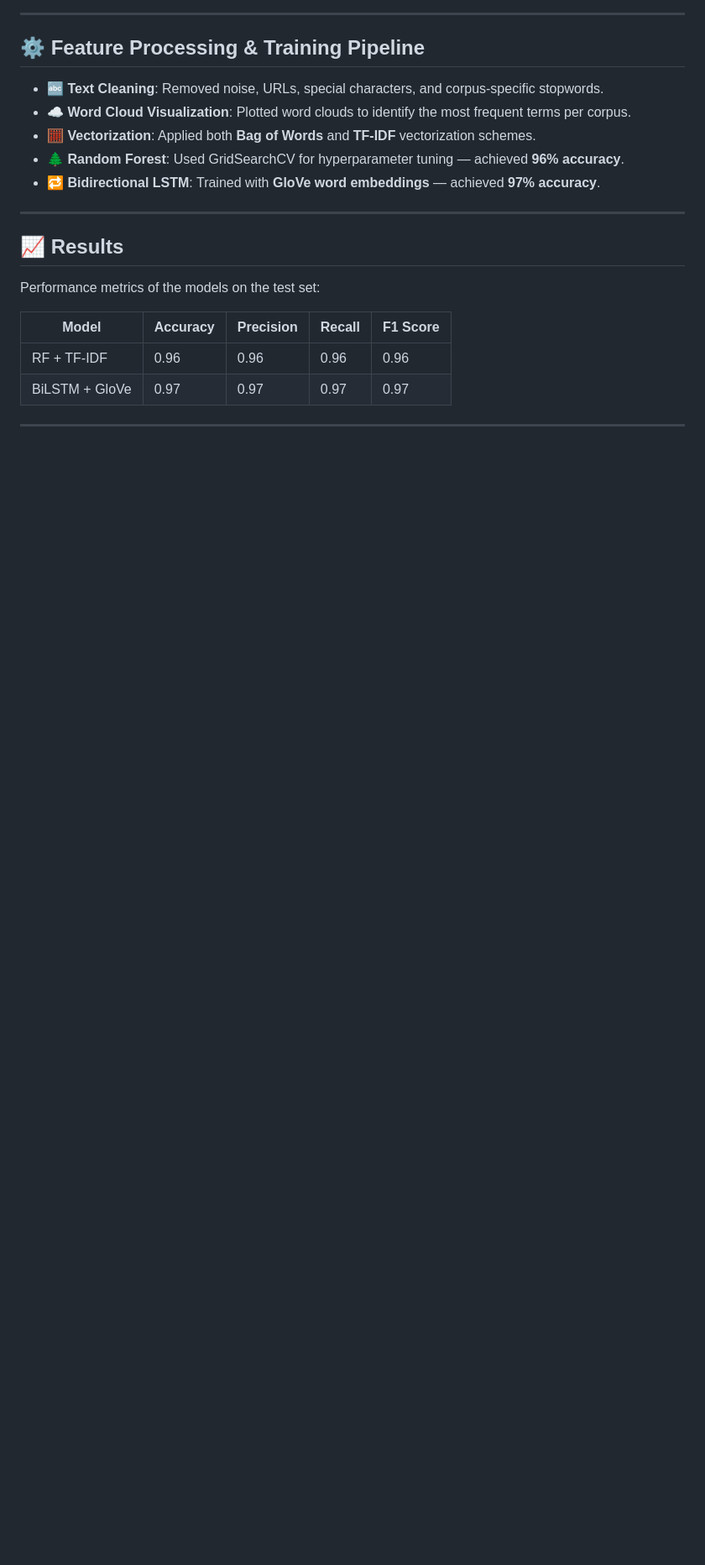
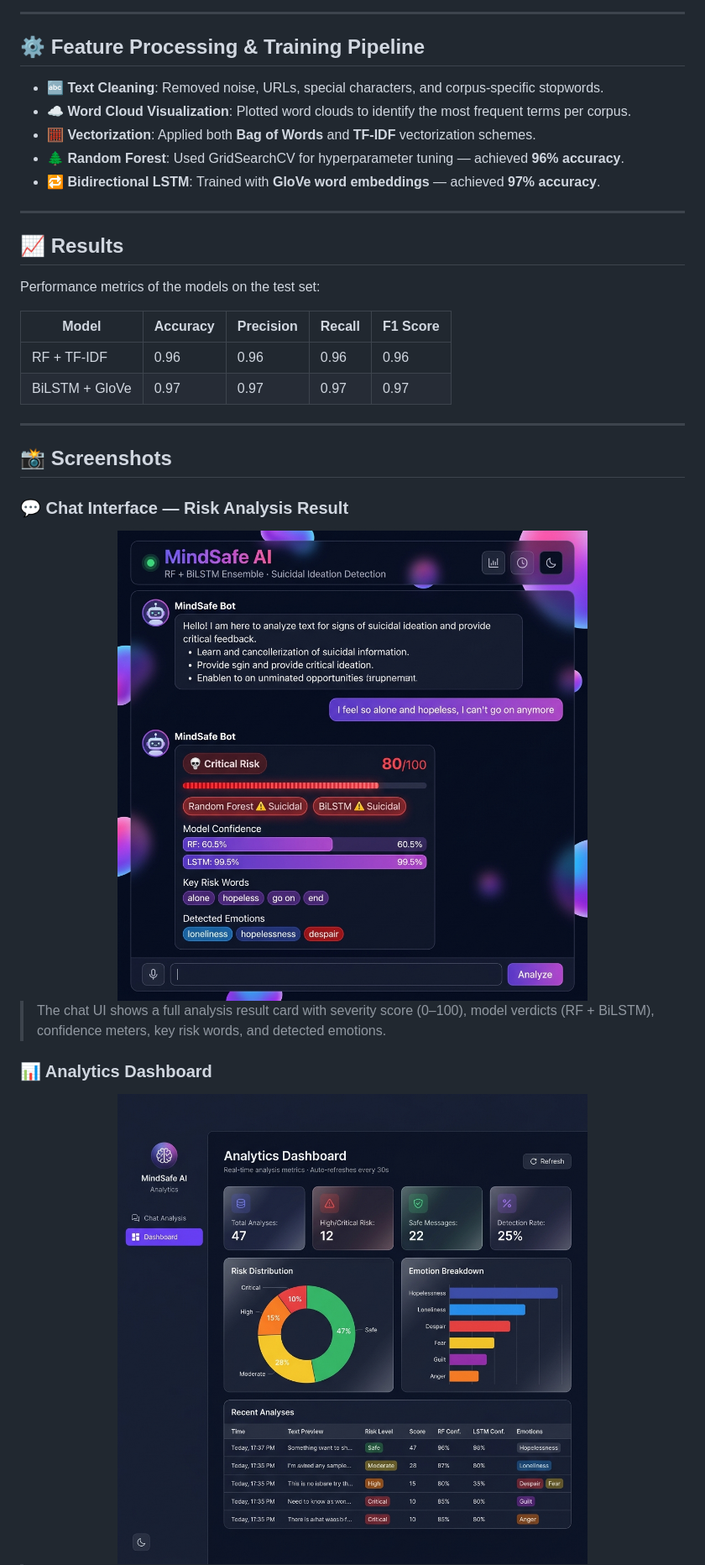
Before and after one commit to mohhdmufeed/MindSafe-AI, a Markdown page: README.md, the part around the change printed below. Shown: that part at 84% size. Rendered like a GitHub page; pictures changed too: Assets/chat_ui.png (added), Assets/dashboard_ui.png (added); blank space fills up the shorter version.

```diff
--- a/README.md
+++ b/README.md
@@ -69,3 +69,17 @@ Performance metrics of the models on the test set:
 
 ---
 
+## 📸 Screenshots
+
+### 💬 Chat Interface — Risk Analysis Result
+<div align="center">
+  <img src="Assets/chat_ui.png" alt="MindSafe AI Chat Interface" width="90%">
+</div>
+
+> The chat UI shows a full analysis result card with severity score (0–100), model verdicts (RF + BiLSTM), confidence meters, key risk words, and detected emotions.
+
+### 📊 Analytics Dashboard
+<div align="center">
+  <img src="Assets/dashboard_ui.png" alt="MindSafe AI Analytics Dashboard" width="90%">
+</div>
+
```
Also changed, not shown: other parts of README.md (+11 -0 lines), Assets/crisis_modal.png (added), 6 other files.
